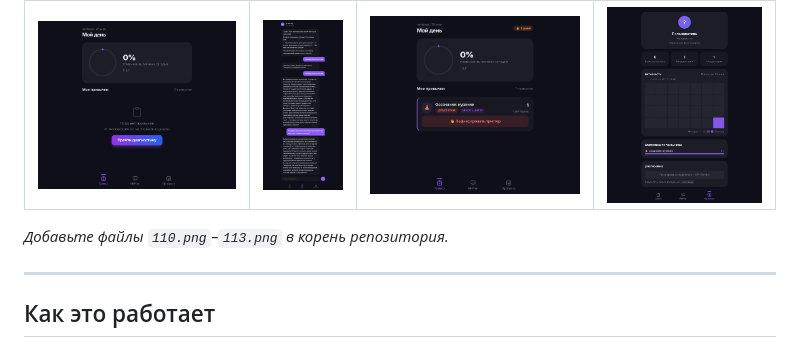
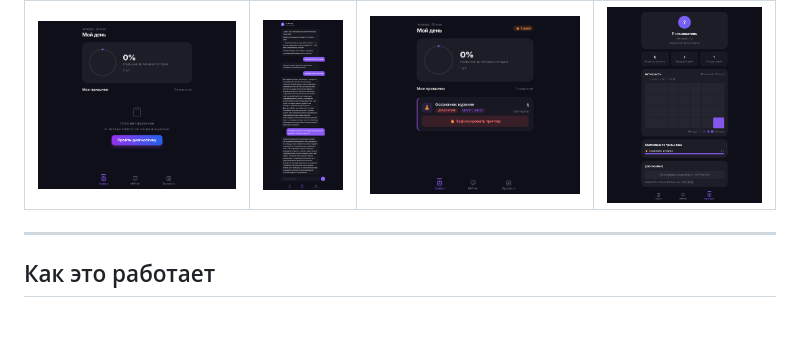
Before and after one commit to lazmaksim2019-ops/AI-Habit-Mentor, a Markdown page: README.md, the part around the change. Rendered like a GitHub page; blank space fills up the shorter version.

```diff
--- a/README.md
+++ b/README.md
@@ -11,8 +11,6 @@
 | Экран трекера | AI-чат | Выбор стратегии | Прогресс |
 |:---:|:---:|:---:|:---:|
 | ![Tracker](110.png) | ![Chat](111.png) | ![Strategy](112.png) | ![Progress](113.png) |
-
-*Добавьте файлы `110.png`–`113.png` в корень репозитория.*
 
 ---
 
```
